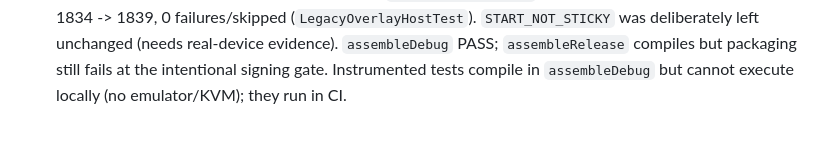
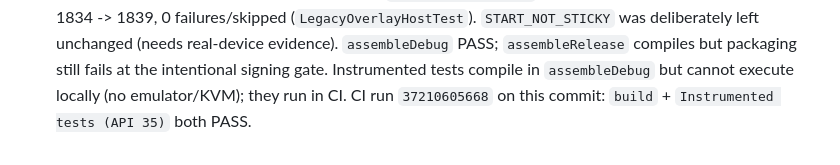
Before and after one commit to alisheraxmedov0012-alt/Qalqon, a Markdown page: AGENTS.md, the part around the change. Drawn GitHub-style.

```diff
--- a/AGENTS.md
+++ b/AGENTS.md
@@ -411,4 +411,5 @@ recognition yet (roadmap in README). Phase 1 foundation was auth-scaffold; Phase
   deliberately left unchanged (needs real-device evidence). `assembleDebug` PASS;
   `assembleRelease` compiles but packaging still fails at the intentional signing
   gate. Instrumented tests compile in `assembleDebug` but cannot execute locally
-  (no emulator/KVM); they run in CI.
+  (no emulator/KVM); they run in CI. CI run `37210605668` on this commit:
+  `build` + `Instrumented tests (API 35)` both PASS.
```
Also changed, not shown: docs/STAGE3_DEVICE_COMPATIBILITY_MATRIX.md (+3 -3 lines).
